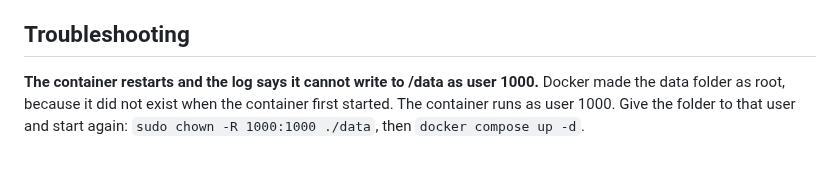
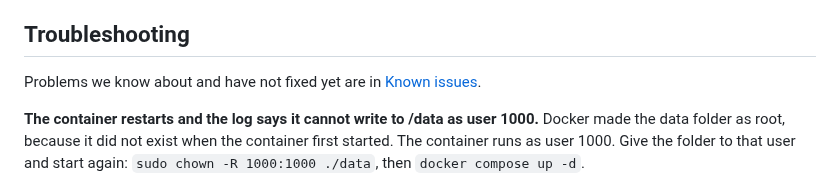
Before and after one commit to pinned-cc/pinned, a Markdown page: README.md, the part around the change. Rendered like a GitHub page; blank space fills up the shorter version.

Commit message:
Known issues of 0.1.12, linked from Troubleshooting

```diff
--- a/README.md
+++ b/README.md
@@ -216,6 +216,8 @@ On Umbrel with the App Store package (`umbrel/` holds the draft), Umbrel's login
 
 ## Troubleshooting
 
+Problems we know about and have not fixed yet are in [Known issues](docs/known-issues.md).
+
 **The container restarts and the log says it cannot write to /data as user 1000.** Docker made the data folder as root, because it did not exist when the container first started. The container runs as user 1000. Give the folder to that user and start again: `sudo chown -R 1000:1000 ./data`, then `docker compose up -d`.
 
 **The Save bookmark opens a black page in Safari on the iPhone, marked Not Secure.** This happens with iCloud Private Relay on, when the app is reached through a Tailscale address (`*.ts.net`). Save runs inside the page you are on, and with Private Relay that page goes through Apple, which cannot reach your tailnet. Safari then falls back to http. Opening the app directly still works, which makes it look like a bookmark problem. It is not.
```
Also changed, not shown: docs/known-issues.md (added, +16 -0 lines).
